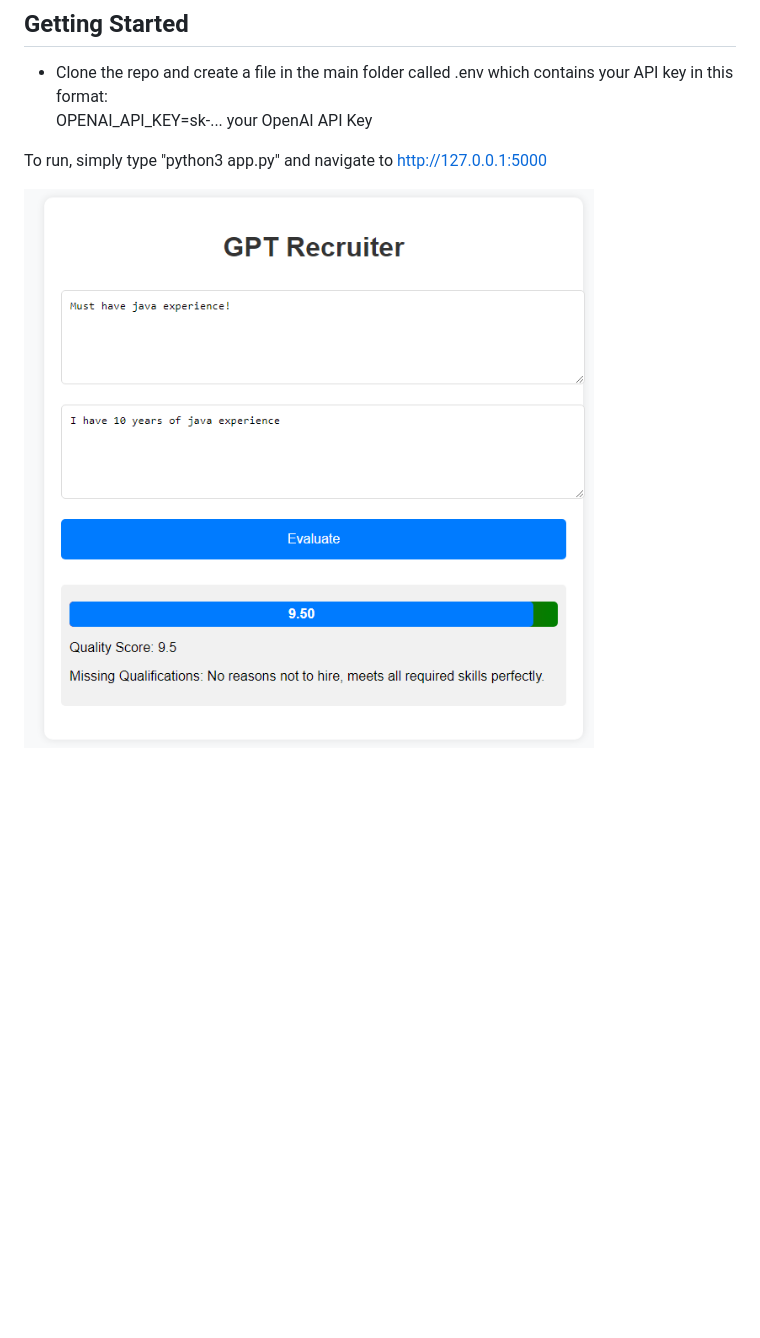
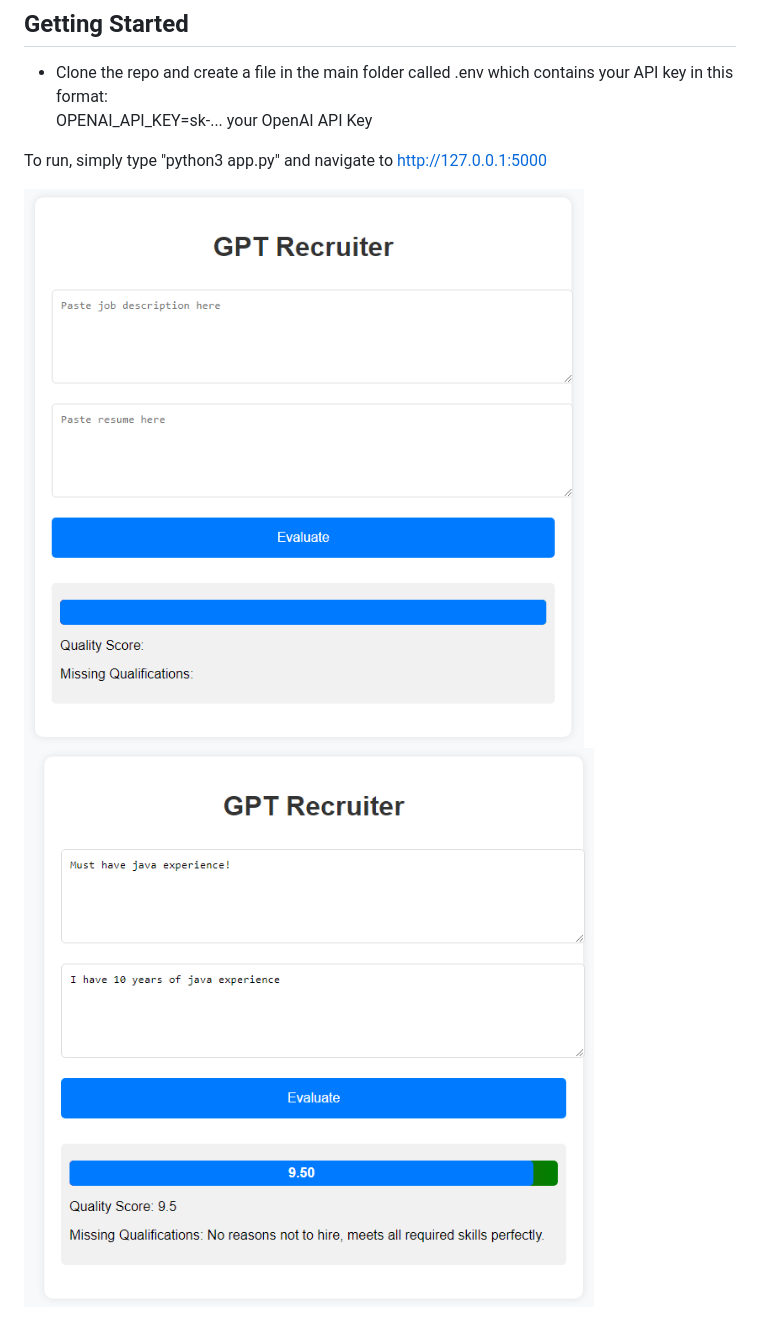
Before and after one commit to Jay11682/GPTRecruiter, a Markdown page: README.md, the part around the change. Drawn GitHub-style; pictures changed too: images/image.png, images/image2.png (added); blank space fills up the shorter version.

```diff
--- a/README.md
+++ b/README.md
@@ -9,3 +9,4 @@ OPENAI_API_KEY=sk-... your OpenAI API Key
 To run, simply type "python3 app.py" and navigate to http://127.0.0.1:5000
 
 ![Image of the tool](images/image.png)
+![Image of tool scoring](images/image2.png)
```
Also changed, not shown: 2 other files.
